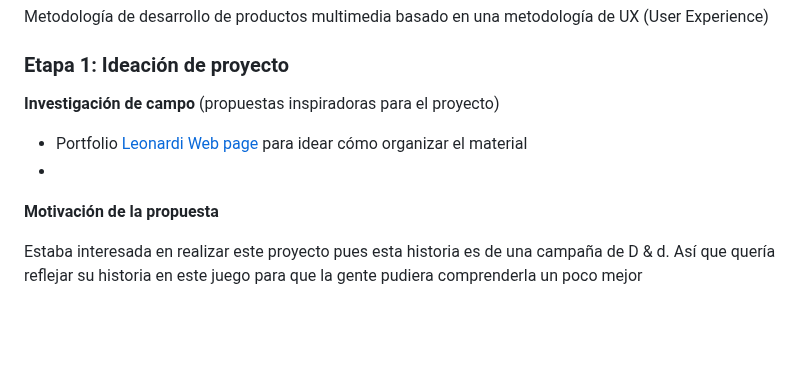
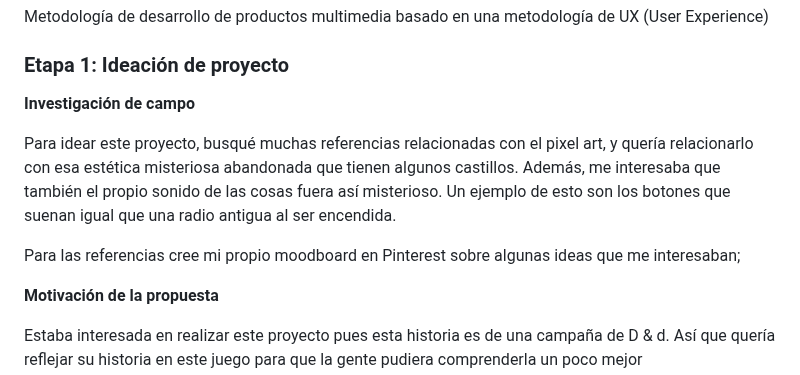
Before and after one commit to yolandalogi/CMI24, a Markdown page: README.md, the part around one of its changes. Drawn GitHub-style; blank space fills up the shorter version.

```diff
--- a/README.md
+++ b/README.md
@@ -185,10 +185,13 @@ Metodología de desarrollo de productos multimedia basado en una metodología de
 
 ### Etapa 1: Ideación de proyecto
 
-**Investigación de campo** (propuestas inspiradoras para el proyecto)
+**Investigación de campo**
 
-- Portfolio [Leonardi Web page](http://www.rleonardi.com/interactive-resume/) para idear cómo organizar el material
--
+Para idear este proyecto, busqué muchas referencias relacionadas con el pixel art, y quería relacionarlo con esa estética misteriosa abandonada que tienen algunos castillos. Además, me interesaba que también el propio sonido de las cosas fuera así misterioso. Un ejemplo de esto son los botones que suenan igual que una radio antigua al ser encendida.
+
+Para las referencias cree mi propio moodboard en Pinterest sobre algunas ideas que me interesaban;
+
+
 
 
 
```
Also changed, not shown: other parts of README.md (+1 -1 lines).
